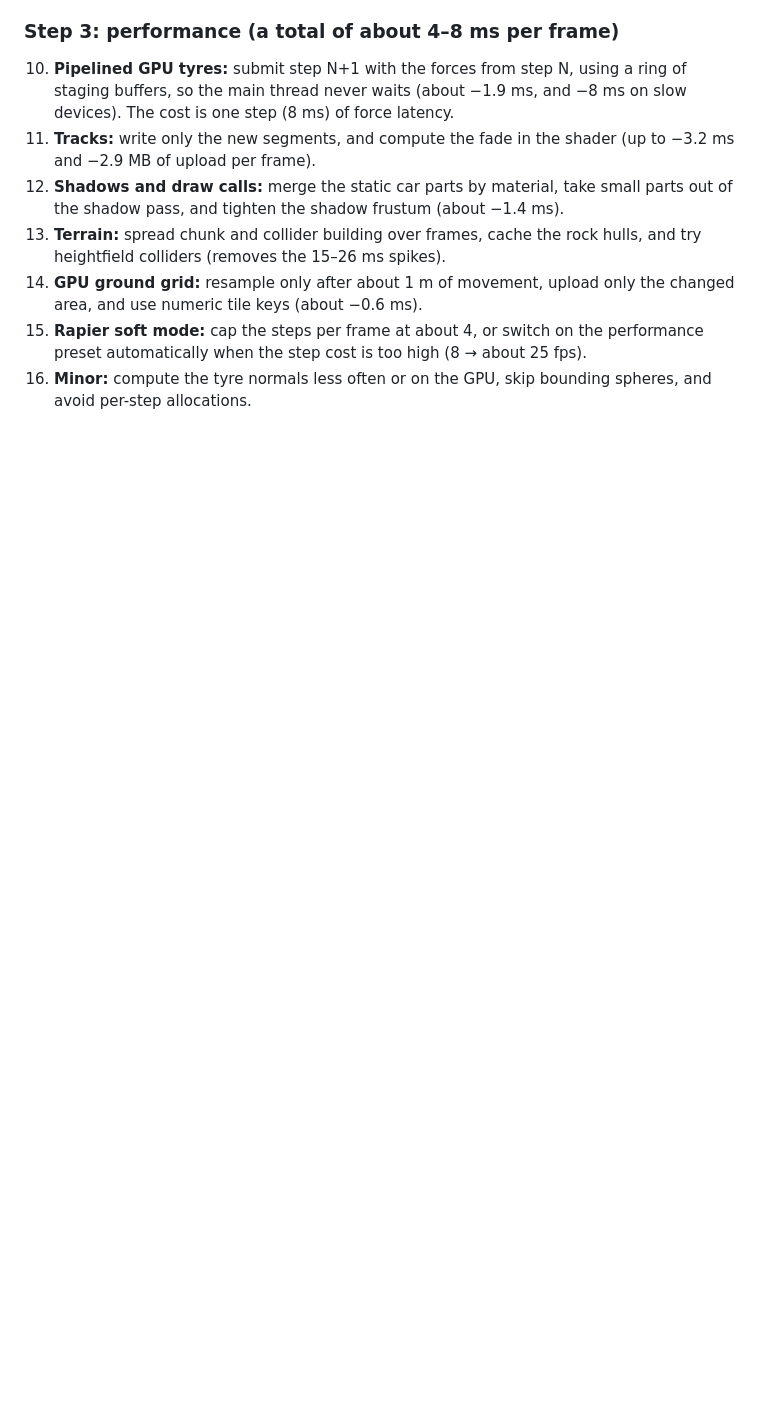
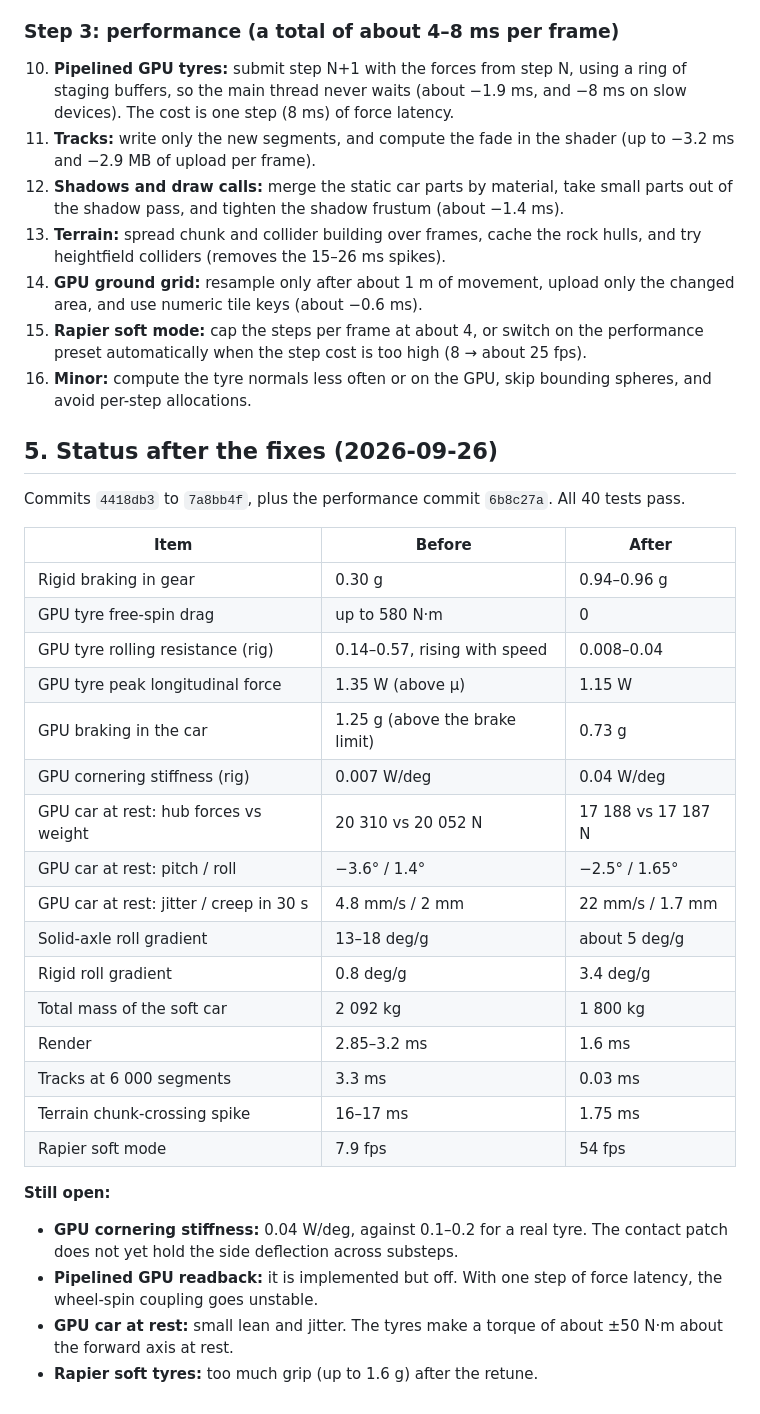
Before and after one commit to chrfalch/infinite-driver, a Markdown page: docs/research/physics-analysis.md, the part around the change. Drawn GitHub-style; blank space fills up the shorter version.

Commit message:
Physics report: status after fixes

```diff
--- a/docs/research/physics-analysis.md
+++ b/docs/research/physics-analysis.md
@@ -101,3 +101,32 @@ Unless noted, the tests use solid axles, hard ground, and a 120 Hz step. The ref
 14. **GPU ground grid:** resample only after about 1 m of movement, upload only the changed area, and use numeric tile keys (about −0.6 ms).
 15. **Rapier soft mode:** cap the steps per frame at about 4, or switch on the performance preset automatically when the step cost is too high (8 → about 25 fps).
 16. **Minor:** compute the tyre normals less often or on the GPU, skip bounding spheres, and avoid per-step allocations.
+
+## 5. Status after the fixes (2026-09-26)
+
+Commits `4418db3` to `7a8bb4f`, plus the performance commit `6b8c27a`. All 40 tests pass.
+
+| Item | Before | After |
+|---|---|---|
+| Rigid braking in gear | 0.30 g | 0.94–0.96 g |
+| GPU tyre free-spin drag | up to 580 N·m | 0 |
+| GPU tyre rolling resistance (rig) | 0.14–0.57, rising with speed | 0.008–0.04 |
+| GPU tyre peak longitudinal force | 1.35 W (above μ) | 1.15 W |
+| GPU braking in the car | 1.25 g (above the brake limit) | 0.73 g |
+| GPU cornering stiffness (rig) | 0.007 W/deg | 0.04 W/deg |
+| GPU car at rest: hub forces vs weight | 20 310 vs 20 052 N | 17 188 vs 17 187 N |
+| GPU car at rest: pitch / roll | −3.6° / 1.4° | −2.5° / 1.65° |
+| GPU car at rest: jitter / creep in 30 s | 4.8 mm/s / 2 mm | 22 mm/s / 1.7 mm |
+| Solid-axle roll gradient | 13–18 deg/g | about 5 deg/g |
+| Rigid roll gradient | 0.8 deg/g | 3.4 deg/g |
+| Total mass of the soft car | 2 092 kg | 1 800 kg |
+| Render | 2.85–3.2 ms | 1.6 ms |
+| Tracks at 6 000 segments | 3.3 ms | 0.03 ms |
+| Terrain chunk-crossing spike | 16–17 ms | 1.75 ms |
+| Rapier soft mode | 7.9 fps | 54 fps |
+
+**Still open:**
+- **GPU cornering stiffness:** 0.04 W/deg, against 0.1–0.2 for a real tyre. The contact patch does not yet hold the side deflection across substeps.
+- **Pipelined GPU readback:** it is implemented but off. With one step of force latency, the wheel-spin coupling goes unstable.
+- **GPU car at rest:** small lean and jitter. The tyres make a torque of about ±50 N·m about the forward axis at rest.
+- **Rapier soft tyres:** too much grip (up to 1.6 g) after the retune.
```
